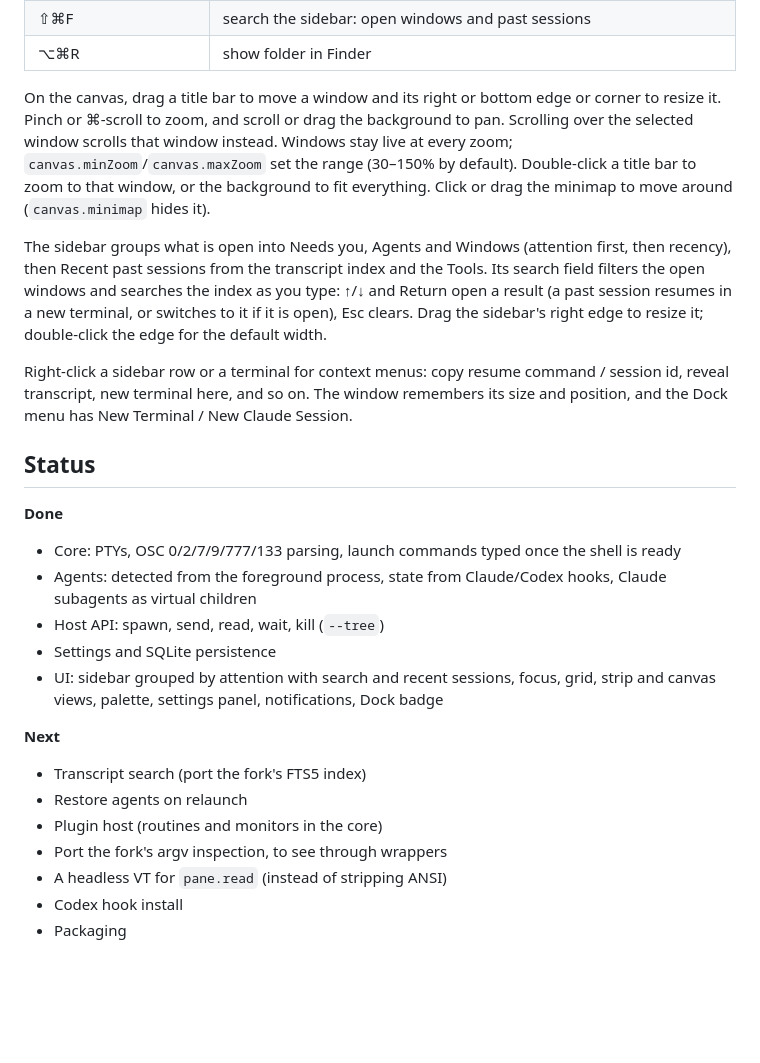
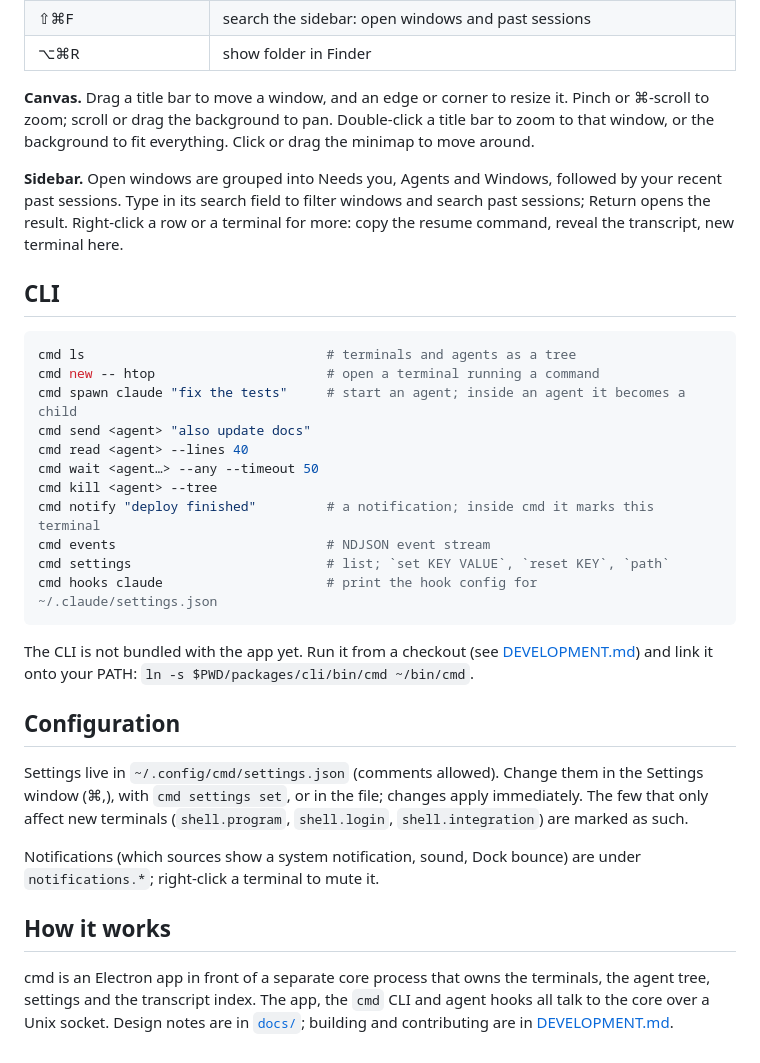
Before and after one commit to janoelze/cmd, a Markdown page: README.md, the part around one of its changes. Rendered like a GitHub page; blank space fills up the shorter version.

````diff
--- a/README.md
+++ b/README.md
@@ -128,26 +86,34 @@ Every shortcut is a real menu-bar item. Remap any of them in `~/.config/cmd/keyb
 | ⇧⌘F | search the sidebar: open windows and past sessions |
 | ⌥⌘R | show folder in Finder |
 
-On the canvas, drag a title bar to move a window and its right or bottom edge or corner to resize it. Pinch or ⌘-scroll to zoom, and scroll or drag the background to pan. Scrolling over the selected window scrolls that window instead. Windows stay live at every zoom; `canvas.minZoom`/`canvas.maxZoom` set the range (30–150% by default). Double-click a title bar to zoom to that window, or the background to fit everything. Click or drag the minimap to move around (`canvas.minimap` hides it).
+**Canvas.** Drag a title bar to move a window, and an edge or corner to resize it. Pinch or ⌘-scroll to zoom; scroll or drag the background to pan. Double-click a title bar to zoom to that window, or the background to fit everything. Click or drag the minimap to move around.
 
-The sidebar groups what is open into Needs you, Agents and Windows (attention first, then recency), then Recent past sessions from the transcript index and the Tools. Its search field filters the open windows and searches the index as you type: ↑/↓ and Return open a result (a past session resumes in a new terminal, or switches to it if it is open), Esc clears. Drag the sidebar's right edge to resize it; double-click the edge for the default width.
+**Sidebar.** Open windows are grouped into Needs you, Agents and Windows, followed by your recent past sessions. Type in its search field to filter windows and search past sessions; Return opens the result. Right-click a row or a terminal for more: copy the resume command, reveal the transcript, new terminal here.
 
-Right-click a sidebar row or a terminal for context menus: copy resume command / session id, reveal transcript, new terminal here, and so on. The window remembers its size and position, and the Dock menu has New Terminal / New Claude Session.
+## CLI
 
-## Status
+```sh
+cmd ls                               # terminals and agents as a tree
+cmd new -- htop                      # open a terminal running a command
+cmd spawn claude "fix the tests"     # start an agent; inside an agent it becomes a child
+cmd send <agent> "also update docs"
+cmd read <agent> --lines 40
+cmd wait <agent…> --any --timeout 50
+cmd kill <agent> --tree
+cmd notify "deploy finished"         # a notification; inside cmd it marks this terminal
+cmd events                           # NDJSON event stream
+cmd settings                         # list; `set KEY VALUE`, `reset KEY`, `path`
+cmd hooks claude                     # print the hook config for ~/.claude/settings.json
+```
 
-**Done**
-- Core: PTYs, OSC 0/2/7/9/777/133 parsing, launch commands typed once the shell is ready
-- Agents: detected from the foreground process, state from Claude/Codex hooks, Claude subagents as virtual children
-- Host API: spawn, send, read, wait, kill (`--tree`)
-- Settings and SQLite persistence
-- UI: sidebar grouped by attention with search and recent sessions, focus, grid, strip and canvas views, palette, settings panel, notifications, Dock badge
+The CLI is not bundled with the app yet. Run it from a checkout (see [DEVELOPMENT.md](DEVELOPMENT.md)) and link it onto your PATH: `ln -s $PWD/packages/cli/bin/cmd ~/bin/cmd`.
 
-**Next**
-- Transcript search (port the fork's FTS5 index)
-- Restore agents on relaunch
-- Plugin host (routines and monitors in the core)
-- Port the fork's argv inspection, to see through wrappers
-- A headless VT for `pane.read` (instead of stripping ANSI)
-- Codex hook install
-- Packaging
+## Configuration
+
+Settings live in `~/.config/cmd/settings.json` (comments allowed). Change them in the Settings window (⌘,), with `cmd settings set`, or in the file; changes apply immediately. The few that only affect new terminals (`shell.program`, `shell.login`, `shell.integration`) are marked as such.
+
+Notifications (which sources show a system notification, sound, Dock bounce) are under `notifications.*`; right-click a terminal to mute it.
+
+## How it works
+
+cmd is an Electron app in front of a separate core process that owns the terminals, the agent tree, settings and the transcript index. The app, the `cmd` CLI and agent hooks all talk to the core over a Unix socket. Design notes are in [`docs/`](docs/00-overview.md); building and contributing are in [DEVELOPMENT.md](DEVELOPMENT.md).
````
Also changed, not shown: other parts of README.md (+37 -79 lines), CLAUDE.md (+1 -1 lines), DEVELOPMENT.md (added, +86 -0 lines).
